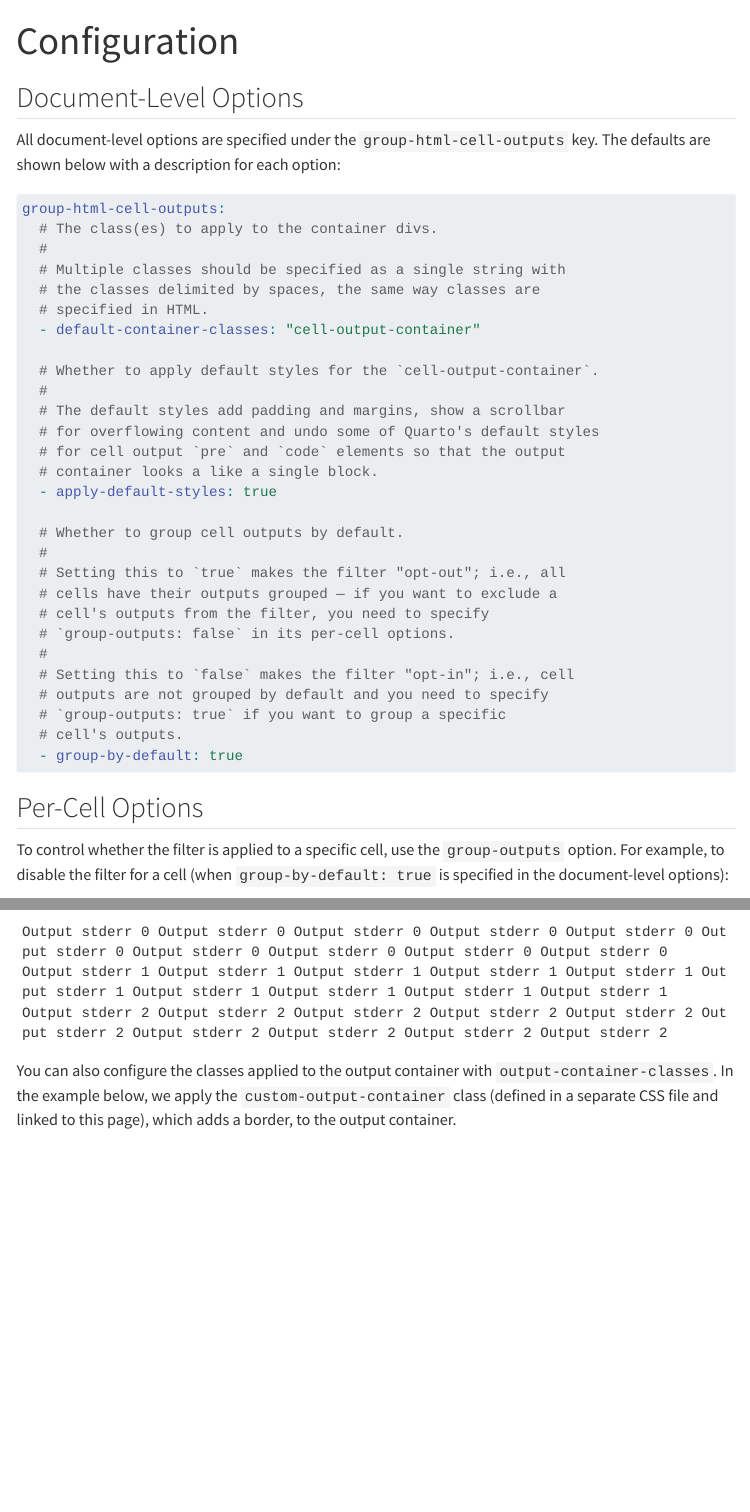
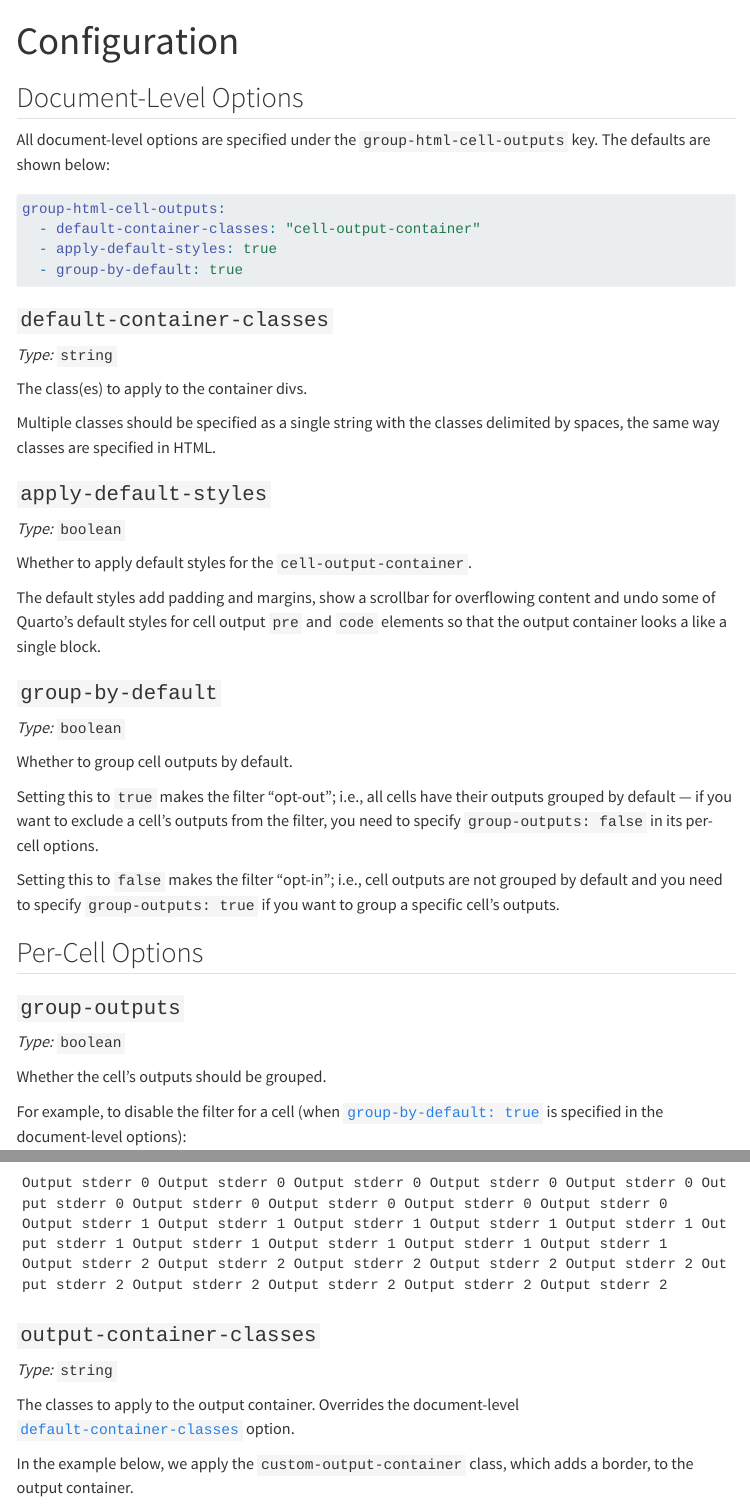
Before and after one commit to dixslyf/quarto-group-html-cell-outputs, a Quarto document (docs/configuration.qmd): the page in a window 1100 px wide, from its top, and a second part further down, joined at a grey line. Rendered offline with R 4.5, knitr and Pandoc in place of Quarto, with nearby package versions; menus at the side of the page are left out.

Commit message:
refactor(docs): give each configuration option its own section
Easier to navigate.

`````diff
--- a/docs/configuration.qmd
+++ b/docs/configuration.qmd
@@ -5,44 +5,62 @@
 ## Document-Level Options
 
 All document-level options are specified under the `group-html-cell-outputs` key.
-The defaults are shown below with a description for each option:
+The defaults are shown below:
 
 ```yaml
 group-html-cell-outputs:
-  # The class(es) to apply to the container divs.
-  #
-  # Multiple classes should be specified as a single string with
-  # the classes delimited by spaces, the same way classes are
-  # specified in HTML.
   - default-container-classes: "cell-output-container"
-
-  # Whether to apply default styles for the `cell-output-container`.
-  #
-  # The default styles add padding and margins, show a scrollbar
-  # for overflowing content and undo some of Quarto's default styles
-  # for cell output `pre` and `code` elements so that the output
-  # container looks a like a single block.
   - apply-default-styles: true
-
-  # Whether to group cell outputs by default.
-  #
-  # Setting this to `true` makes the filter "opt-out"; i.e., all
-  # cells have their outputs grouped — if you want to exclude a
-  # cell's outputs from the filter, you need to specify
-  # `group-outputs: false` in its per-cell options.
-  #
-  # Setting this to `false` makes the filter "opt-in"; i.e., cell
-  # outputs are not grouped by default and you need to specify
-  # `group-outputs: true` if you want to group a specific
-  # cell's outputs.
   - group-by-default: true
 ```
 
+### `default-container-classes`
+
+_Type:_ `string`
+
+The class(es) to apply to the container divs.
+
+Multiple classes should be specified as a single string
+with the classes delimited by spaces,
+the same way classes are specified in HTML.
+
+### `apply-default-styles`
+
+_Type:_ `boolean`
+
+Whether to apply default styles for the `cell-output-container`.
+
+The default styles add padding and margins,
+show a scrollbar for overflowing content
+and undo some of Quarto's default styles
+for cell output `pre` and `code` elements
+so that the output container looks a like a single block.
+
+### `group-by-default`
+
+_Type:_ `boolean`
+
+Whether to group cell outputs by default.
+
+Setting this to `true` makes the filter "opt-out";
+i.e., all cells have their outputs grouped by default
+— if you want to exclude a cell's outputs from the filter,
+you need to specify `group-outputs: false` in its per-cell options.
+
+Setting this to `false` makes the filter "opt-in";
+i.e., cell outputs are not grouped by default
+and you need to specify `group-outputs: true`
+if you want to group a specific cell's outputs.
+
 ## Per-Cell Options
 
-To control whether the filter is applied to a specific cell,
-use the `group-outputs` option.
-For example, to disable the filter for a cell (when `group-by-default: true` is specified in the document-level options):
+### `group-outputs`
+
+_Type:_ `boolean`
+
+Whether the cell's outputs should be grouped.
+
+For example, to disable the filter for a cell (when [`group-by-default: true`](#group-by-default) is specified in the document-level options):
 
 <!-- Unfortunately, seems like Quarto's `echo: fenced` is bugged and removes keys it doesn't know,
 so we have to resort to this duplication. -->
@@ -72,10 +90,23 @@
     print(f"Output stderr {i} " * 10, file=sys.stderr)
 ```
 
-You can also configure the classes applied to the output container with `output-container-classes`.
-In the example below, we apply the `custom-output-container` class (defined in a separate CSS file and linked to this page),
+### `output-container-classes`
+
+_Type:_ `string`
+
+The classes to apply to the output container.
+Overrides the document-level [`default-container-classes`](#default-container-classes) option.
+
+In the example below, we apply the `custom-output-container` class,
 which adds a border,
 to the output container.
+
+```css
+/* styles.css */
+.custom-output-container {
+    border: 2px solid;
+}
+```
 
 ````markdown
 ```{{python}}
`````
Also changed, not shown: docs/getting-started.qmd (+2 -2 lines).
